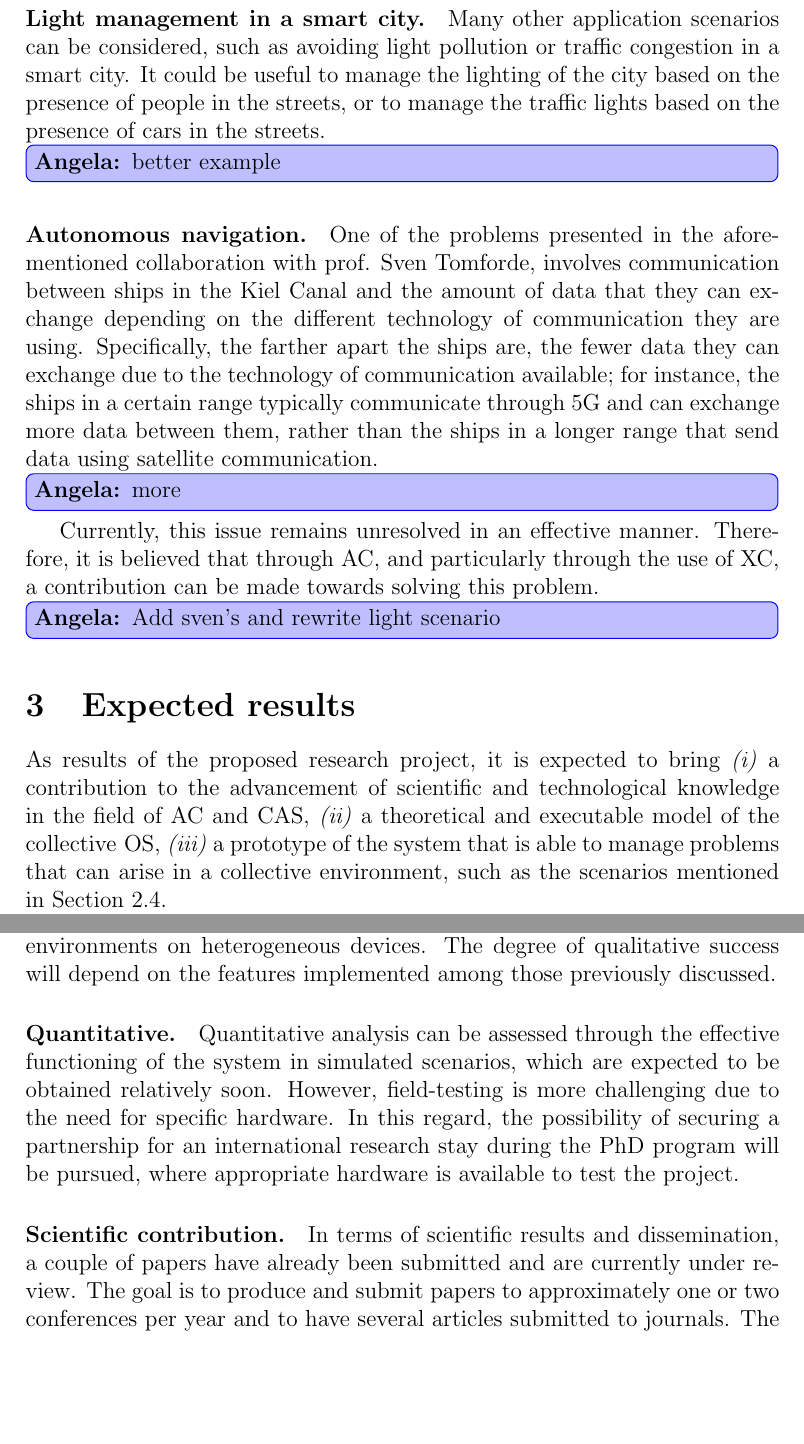
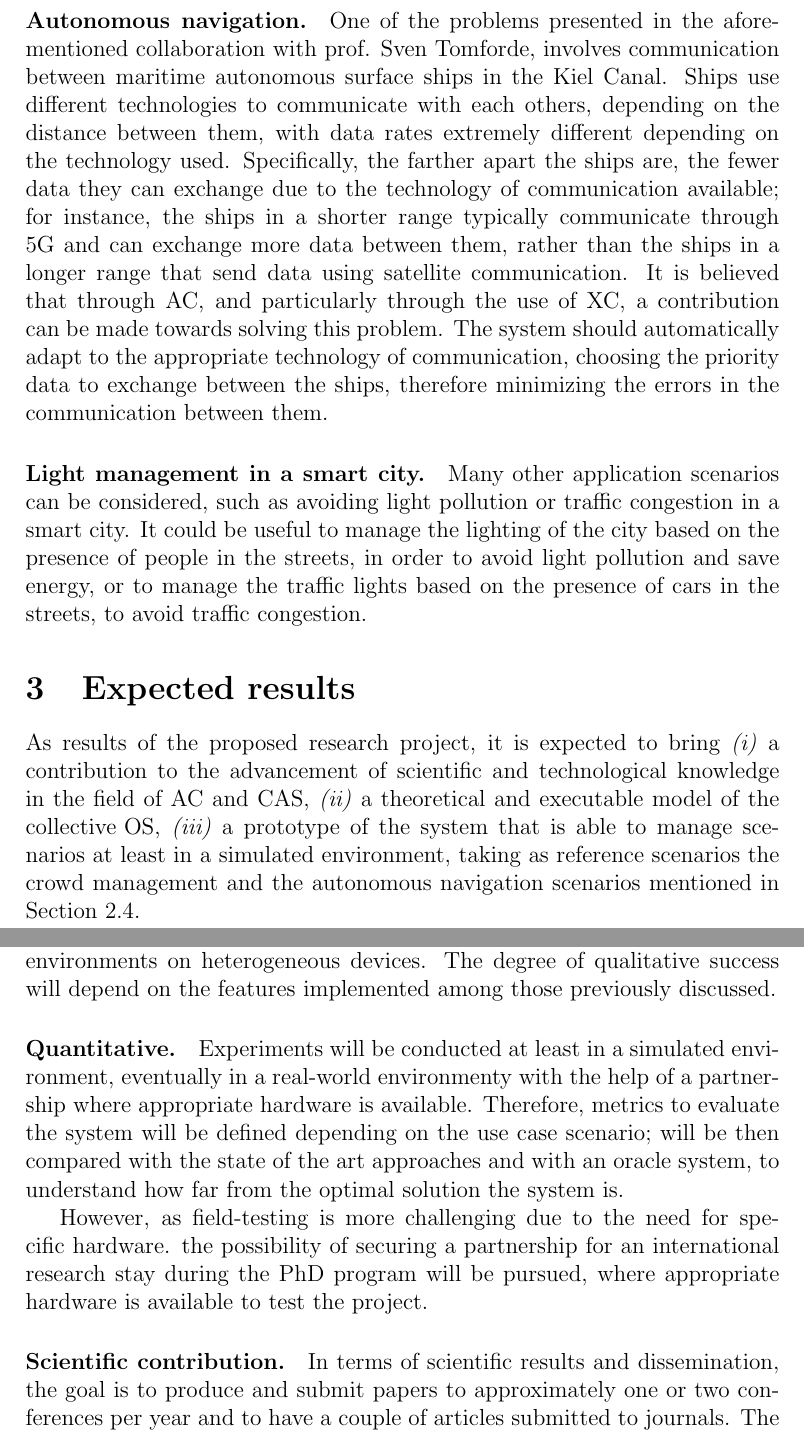
Before and after one commit to angelacorte/phd-proposal, a LaTeX document (phd-proposal.tex): two parts of pages 10 and 12 of 16, joined at a grey line, cut so that both start at the same text, the shorter picture padded with empty space. Compiled offline with pdfLaTeX.

Commit message:
better examples

```diff
--- a/phd-proposal.tex
+++ b/phd-proposal.tex
@@ -499,38 +499,39 @@ sending signals, or interrupts,
 to the processes in execution to change the direction of the crowd.
 
 \sloppypar
+\paragraph{Autonomous navigation.}
+One of the problems presented in the aforementioned collaboration with prof. Sven Tomforde,
+involves communication between maritime autonomous surface ships in the Kiel Canal. %and the amount of data that they can exchange
+%depending on the different technology of communication they are using.
+%
+Ships use different technologies to communicate with each others,
+depending on the distance between them,
+with data rates extremely different depending on the technology used.
+%
+Specifically,
+the farther apart the ships are,
+the fewer data they can exchange due to the technology of communication available;
+for instance,
+the ships in a shorter range typically communicate through 5G and can exchange more data between them,
+rather than the ships in a longer range that send data using satellite communication.
+%
+It is believed that through \ac{ac},
+and particularly through the use of \ac{xc},
+a contribution can be made towards solving this problem.
+%
+The system should automatically adapt to the appropriate technology of communication,
+choosing the priority data to exchange between the ships,
+therefore minimizing the errors in the communication between them.
+
+\sloppypar
 \paragraph{Light management in a smart city.}
 Many other application scenarios can be considered,
 such as avoiding light pollution or traffic congestion in a smart city.
 %
 It could be useful to manage the lighting of the city based on the presence of people in the streets,
-or to manage the traffic lights based on the presence of cars in the streets.
-\angela{better example}
-\sloppypar
-\paragraph{Autonomous navigation.}
-One of the problems presented in the aforementioned collaboration with prof. Sven Tomforde,
-involves communication between ships in the Kiel Canal and the amount of data that they can exchange depending on the
-different technology of communication they are using.
-%
-Specifically,
-the farther apart the ships are,
-the fewer data they can exchange due to the technology of communication available;
-for instance,
-the ships in a certain range typically communicate through 5G and can exchange more data between them,
-rather than the ships in a longer range that send data using satellite communication.
-%
-\angela{more}
-Currently,
-this issue remains unresolved in an effective manner.
-%
-Therefore,
-it is believed that through \ac{ac},
-and particularly through the use of \ac{xc},
-a contribution can be made towards solving this problem.
-
-
-
-\angela{Add sven's and rewrite light scenario}
+in order to avoid light pollution and save energy,
+or to manage the traffic lights based on the presence of cars in the streets,
+to avoid traffic congestion.
 
 % ----------------------------------------
 \section{Expected results}
@@ -541,25 +542,9 @@ it is expected to bring
 \begin{inlinelist}
     \item a contribution to the advancement of scientific and technological knowledge in the field of \ac{ac} and \ac{cas},
     \item a theoretical and executable model of the \ac{cos},
-    \item a prototype of the system that is able to manage problems that can arise in a collective environment, such as the scenarios mentioned in \Cref{subsec:example-applications}.
+    \item a prototype of the system that is able to manage scenarios at least in a simulated environment,
+    taking as reference scenarios the crowd management and the autonomous navigation scenarios mentioned in \Cref{subsec:example-applications}.
 \end{inlinelist}
-%%
-%For instance,
-%one of the problems presented in the aforementioned collaboration with prof. Sven Tomforde,
-%involves communication between ships in the Kiel Canal and the amount of data that they can exchange depending on the
-%type of communication available.
-%%
-%Specifically,
-%the farther apart the ships are,
-%the fewer data they can automatically exchange.
-%%
-%Currently,
-%this issue remains unresolved in an effective manner.
-%%
-%Therefore,
-%it is believed that through \ac{ac},
-%and particularly through the use of \ac{xc},
-%a contribution can be made towards solving this problem.
 
 As a long-term vision,
 the system will be able to manage many devices in a collective environment,
@@ -649,22 +634,23 @@ The degree of qualitative success will depend on the features implemented among
 
 \sloppypar
 \paragraph{Quantitative.}
-Quantitative analysis can be assessed through the effective functioning of the system in simulated scenarios,
-which are expected to be obtained relatively soon.
+Experiments will be conducted at least in a simulated environment,
+eventually in a real-world environmenty with the help of a partnership where appropriate hardware is available.
 %
+Therefore,
+metrics to evaluate the system will be defined depending on the use case scenario;
+will be then compared with the state of the art approaches and with an oracle system,
+to understand how far from the optimal solution the system is.
+
 However,
-field-testing is more challenging due to the need for specific hardware.
-%
-In this regard,
+as field-testing is more challenging due to the need for specific hardware.
 the possibility of securing a partnership for an international research stay during the PhD program will be pursued,
 where appropriate hardware is available to test the project.
 
 \sloppypar
 \paragraph{Scientific contribution.}
 In terms of scientific results and dissemination,
-a couple of papers have already been submitted and are currently under review.
-%
-The goal is to produce and submit papers to approximately one or two conferences per year and to have several articles submitted to journals.
+the goal is to produce and submit papers to approximately one or two conferences per year and to have a couple of articles submitted to journals.
 %
 The focus will be on the key communities, which have as topic ``self-organizing systems'',
 such as \emph{ACSOS}\footnote{\url{https://acsos.github.io}} or \emph{SEAMS}\footnote{\url{https://conf.researchr.org/home/seams-2025}},
```
Also changed, not shown: phd-proposal.tex (22 more changed lines).
